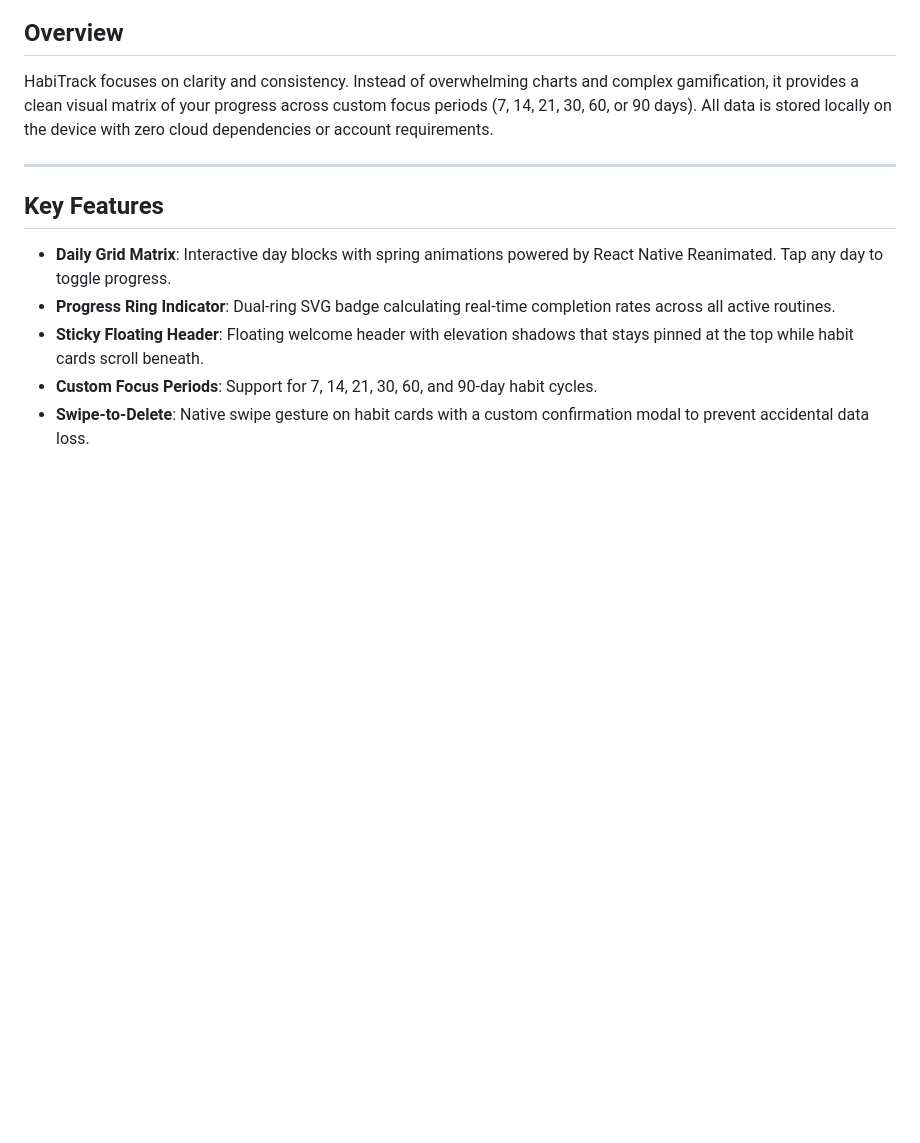
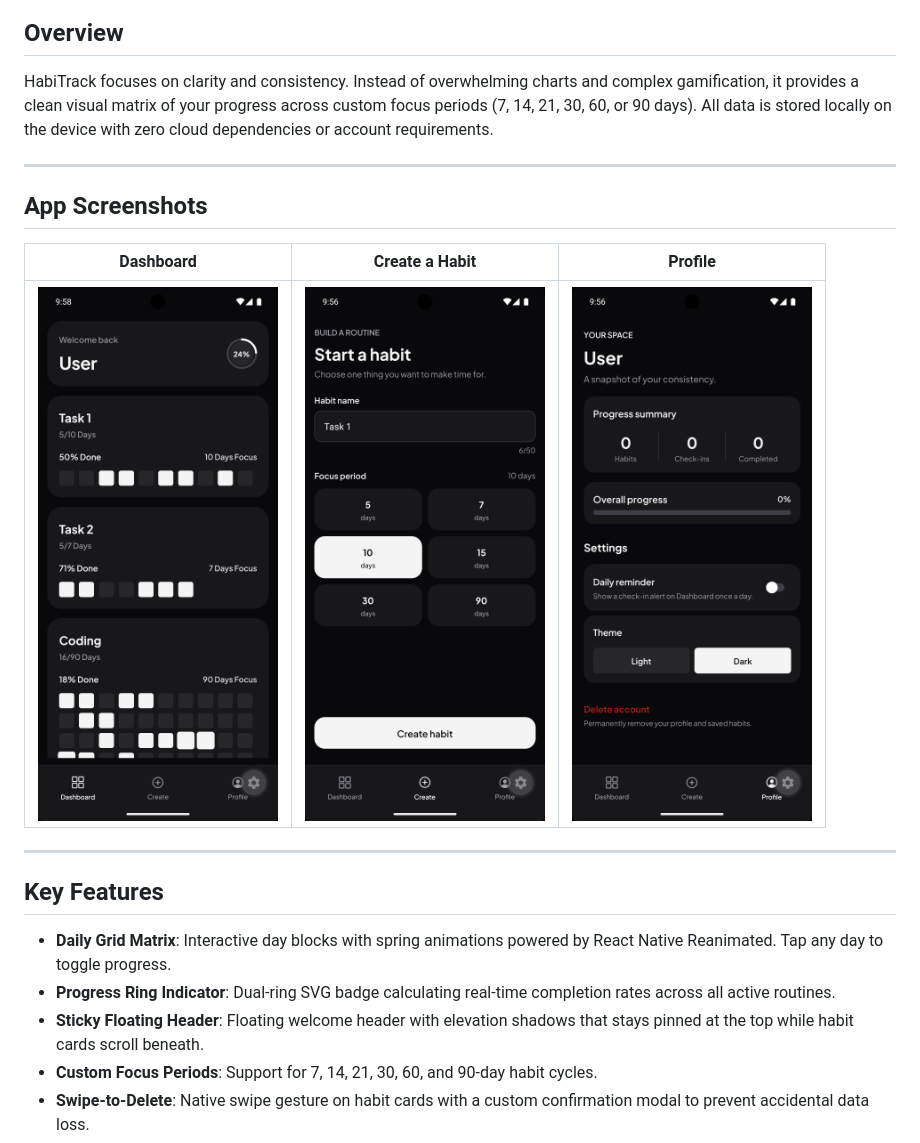
Before and after one commit to rvndu-perera/const-habit-tracker, a Markdown page: README.md, the part around one of its changes. Rendered like a GitHub page; pictures changed too: assets/images/ui1.png (added), assets/images/ui2.png (added), assets/images/ui3.png (added); blank space fills up the shorter version.

```diff
--- a/README.md
+++ b/README.md
@@ -17,6 +21,14 @@ Direct download for Android devices:
 ## Overview
 
 HabiTrack focuses on clarity and consistency. Instead of overwhelming charts and complex gamification, it provides a clean visual matrix of your progress across custom focus periods (7, 14, 21, 30, 60, or 90 days). All data is stored locally on the device with zero cloud dependencies or account requirements.
+
+---
+
+## App Screenshots
+
+| Dashboard | Create a Habit | Profile |
+|:---:|:---:|:---:|
+| <img src="assets/images/ui1.png" alt="HabiTrack dashboard showing habit progress" width="240" /> | <img src="assets/images/ui2.png" alt="HabiTrack create-habit screen" width="240" /> | <img src="assets/images/ui3.png" alt="HabiTrack profile, progress, and settings screen" width="240" /> |
 
 ---
 
```
Also changed, not shown: other parts of README.md (+4 -0 lines).
